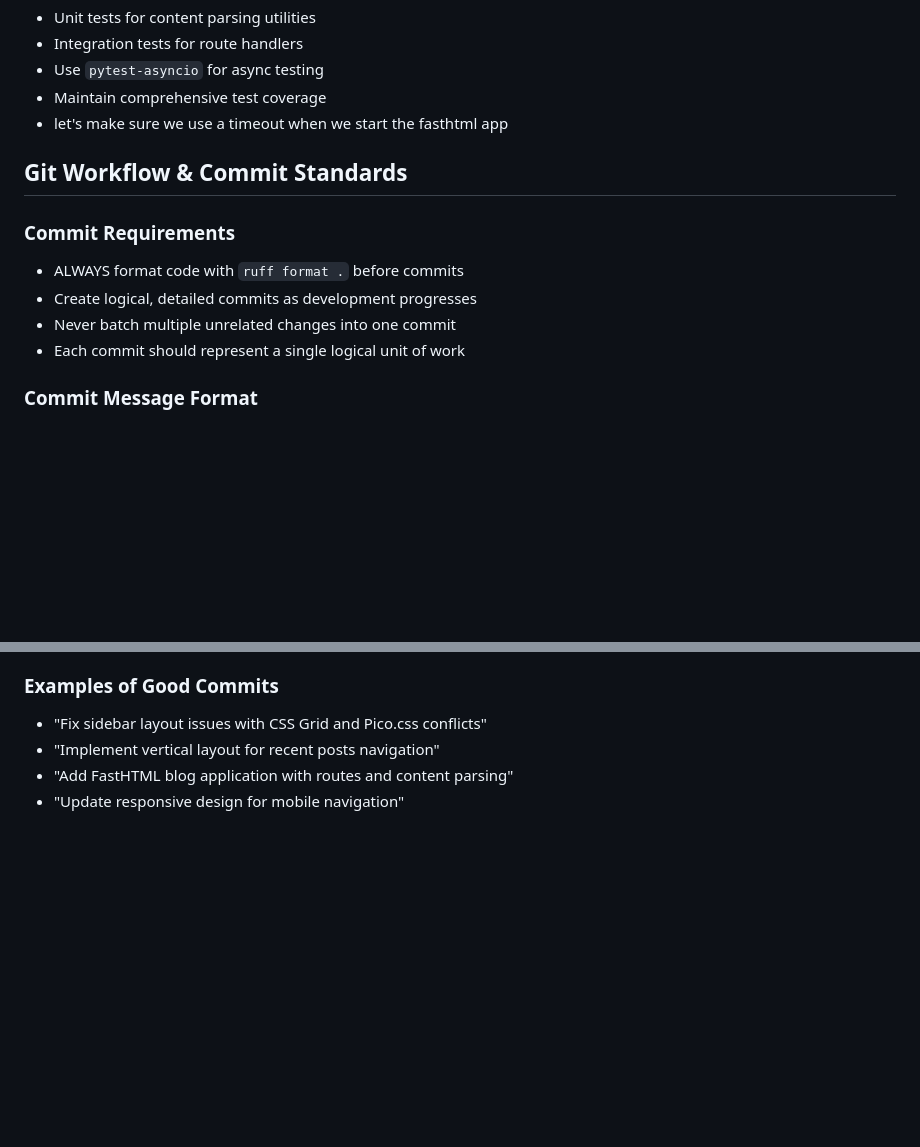
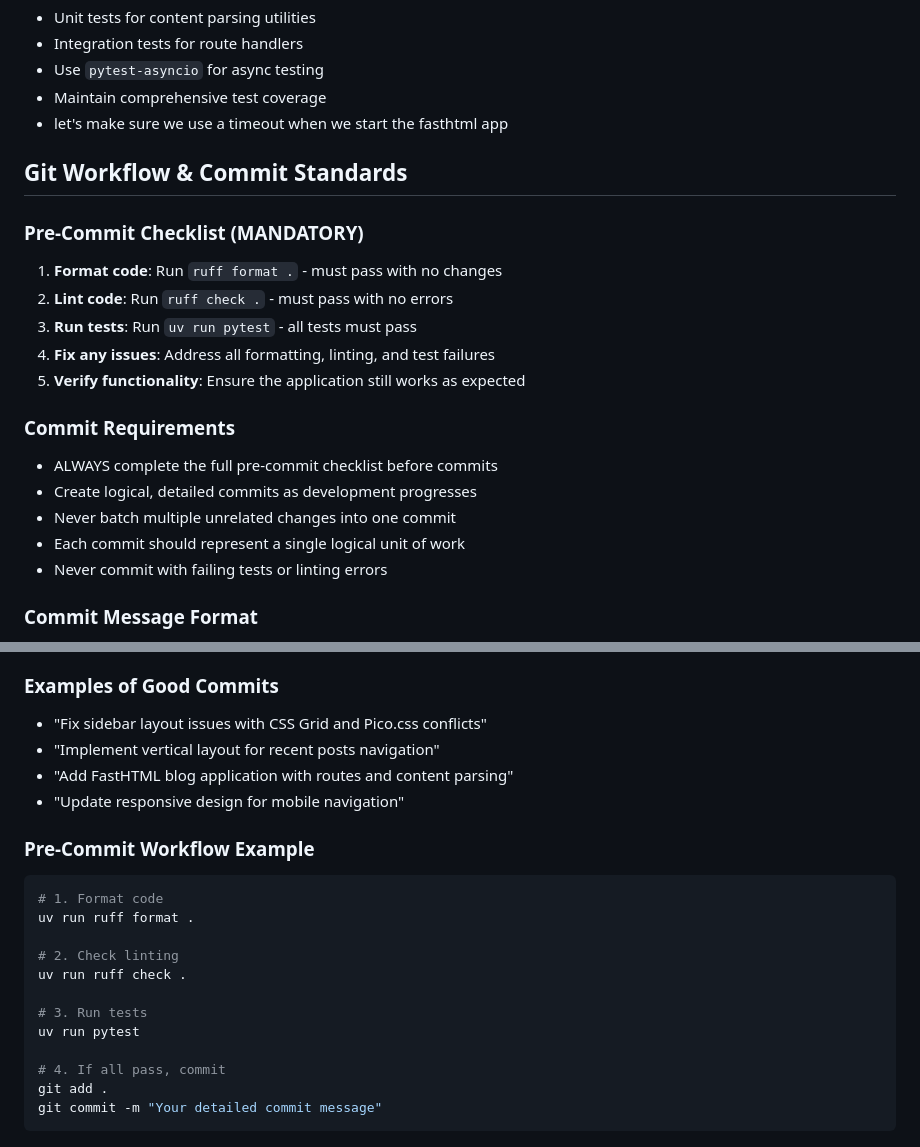
Before and after one commit to jackemcpherson/personal-website, a Markdown page: CLAUDE.md, 2 parts joined by grey strips. GitHub-like rendering; blank space fills up the shorter version.

Commit message:
Add comprehensive pre-commit testing requirements to CLAUDE.md
- Add mandatory pre-commit checklist with format, lint, and test steps
- Require all tests to pass before committing
- Include example workflow for consistent development process
- Enforce fixing all formatting, linting, and test failures
- Ensure code quality standards are maintained across all commits

🤖 Generated with [Claude Code](https://claude.ai/code)

Co-Authored-By: Claude <noreply@anthropic.com>

````diff
--- a/CLAUDE.md
+++ b/CLAUDE.md
@@ -106,11 +106,19 @@ The project exists in planning phase with detailed documentation in:
 
 ## Git Workflow & Commit Standards
 
+### Pre-Commit Checklist (MANDATORY)
+1. **Format code**: Run `ruff format .` - must pass with no changes
+2. **Lint code**: Run `ruff check .` - must pass with no errors
+3. **Run tests**: Run `uv run pytest` - all tests must pass
+4. **Fix any issues**: Address all formatting, linting, and test failures
+5. **Verify functionality**: Ensure the application still works as expected
+
 ### Commit Requirements
-- ALWAYS format code with `ruff format .` before commits
+- ALWAYS complete the full pre-commit checklist before commits
 - Create logical, detailed commits as development progresses
 - Never batch multiple unrelated changes into one commit
 - Each commit should represent a single logical unit of work
+- Never commit with failing tests or linting errors
 
 ### Commit Message Format
 - Use descriptive commit messages that explain WHAT and WHY
@@ -130,3 +138,19 @@ The project exists in planning phase with detailed documentation in:
 - "Implement vertical layout for recent posts navigation"
 - "Add FastHTML blog application with routes and content parsing"
 - "Update responsive design for mobile navigation"
+
+### Pre-Commit Workflow Example
+```bash
+# 1. Format code
+uv run ruff format .
+
+# 2. Check linting
+uv run ruff check .
+
+# 3. Run tests
+uv run pytest
+
+# 4. If all pass, commit
+git add .
+git commit -m "Your detailed commit message"
+```
````
